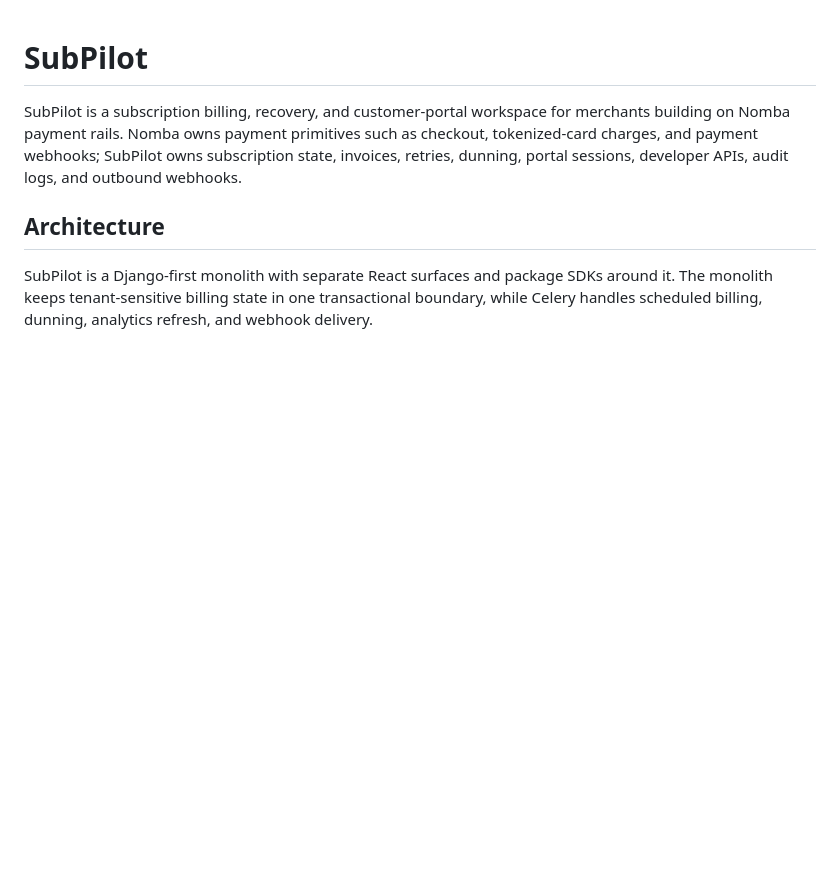
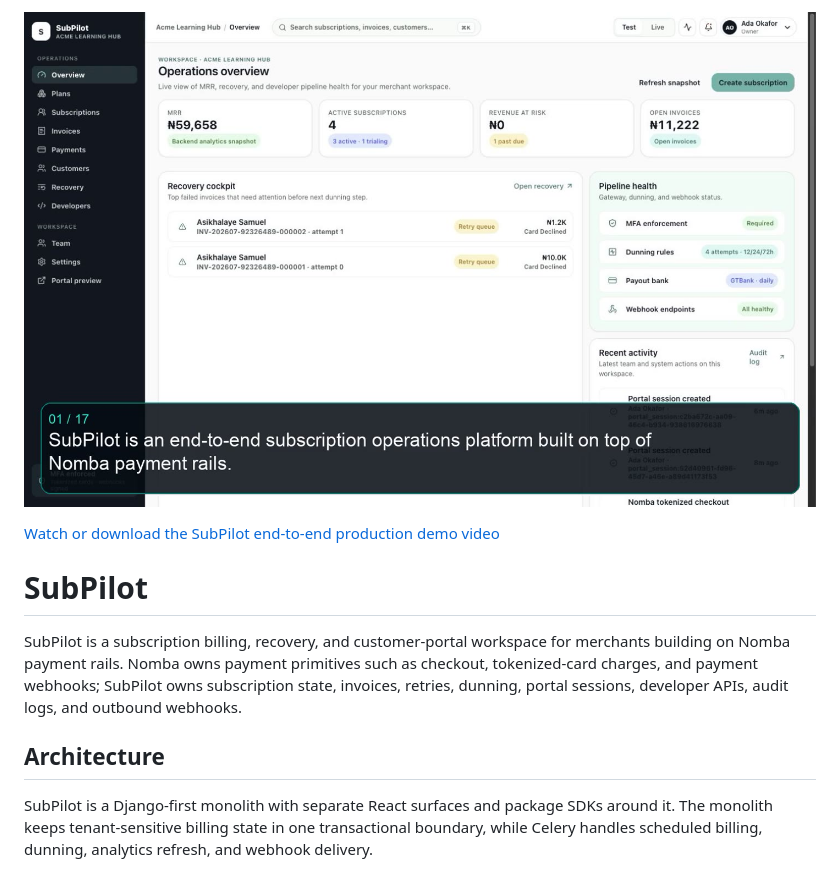
Before and after one commit to thelimeskies/subpilot, a Markdown page: README.md, the part around the change. Drawn GitHub-style; pictures changed too: subpilot-demo-thumbnail.jpg (added); blank space fills up the shorter version.

Commit message:
docs: embed demo video in readme

```diff
--- a/README.md
+++ b/README.md
@@ -1,3 +1,7 @@
+[![Watch the SubPilot end-to-end production demo](./subpilot-demo-thumbnail.jpg)](./subpilot-end-to-end-demo-20260707.mp4)
+
+[Watch or download the SubPilot end-to-end production demo video](./subpilot-end-to-end-demo-20260707.mp4)
+
 # SubPilot
 
 SubPilot is a subscription billing, recovery, and customer-portal workspace for merchants building on Nomba payment rails. Nomba owns payment primitives such as checkout, tokenized-card charges, and payment webhooks; SubPilot owns subscription state, invoices, retries, dunning, portal sessions, developer APIs, audit logs, and outbound webhooks.
```
Also changed, not shown: 1 other file.
